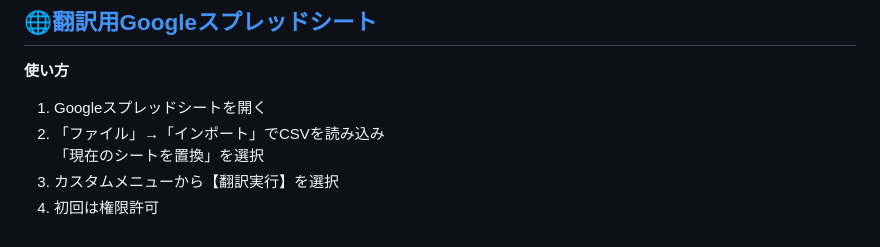
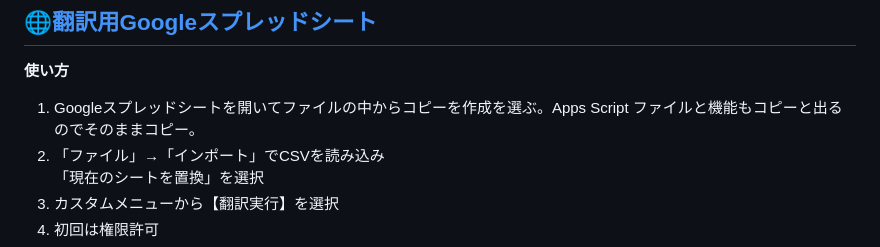
Before and after one commit to nonamesims4/TheSims4Translator-JSON-, a Markdown page: README.md, the part around the change. Rendered like a GitHub page.

```diff
--- a/README.md
+++ b/README.md
@@ -50,7 +50,7 @@
 ## 🌐<a href="https://docs.google.com/spreadsheets/d/1kY-hnLaPf46MG7BWU3xcOKhk441BC0_LOjXHwEDn9cw/edit?gid=170644196#gid=170644196" target="_blank">翻訳用Googleスプレッドシート</a>
 
 **使い方**
-1. Googleスプレッドシートを開く
+1. Googleスプレッドシートを開いてファイルの中からコピーを作成を選ぶ。Apps Script ファイルと機能もコピーと出るのでそのままコピー。
 2. 「ファイル」→「インポート」でCSVを読み込み
    「現在のシートを置換」を選択
 3. カスタムメニューから【翻訳実行】を選択
```
